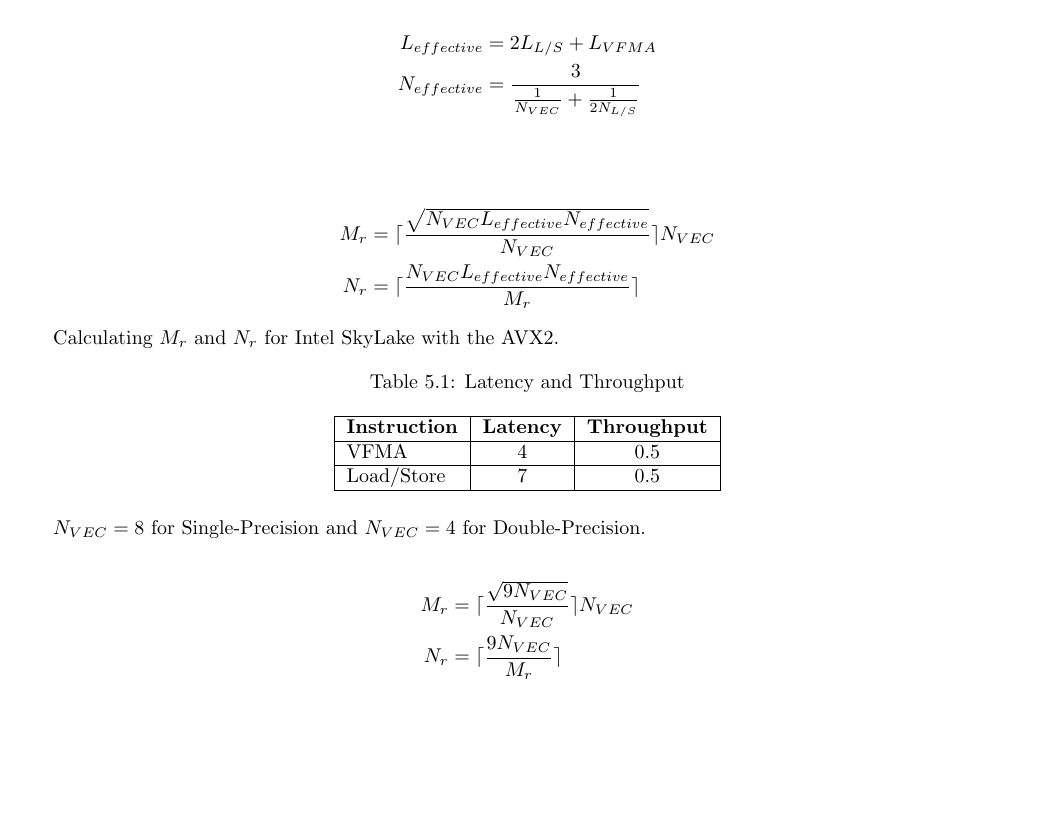
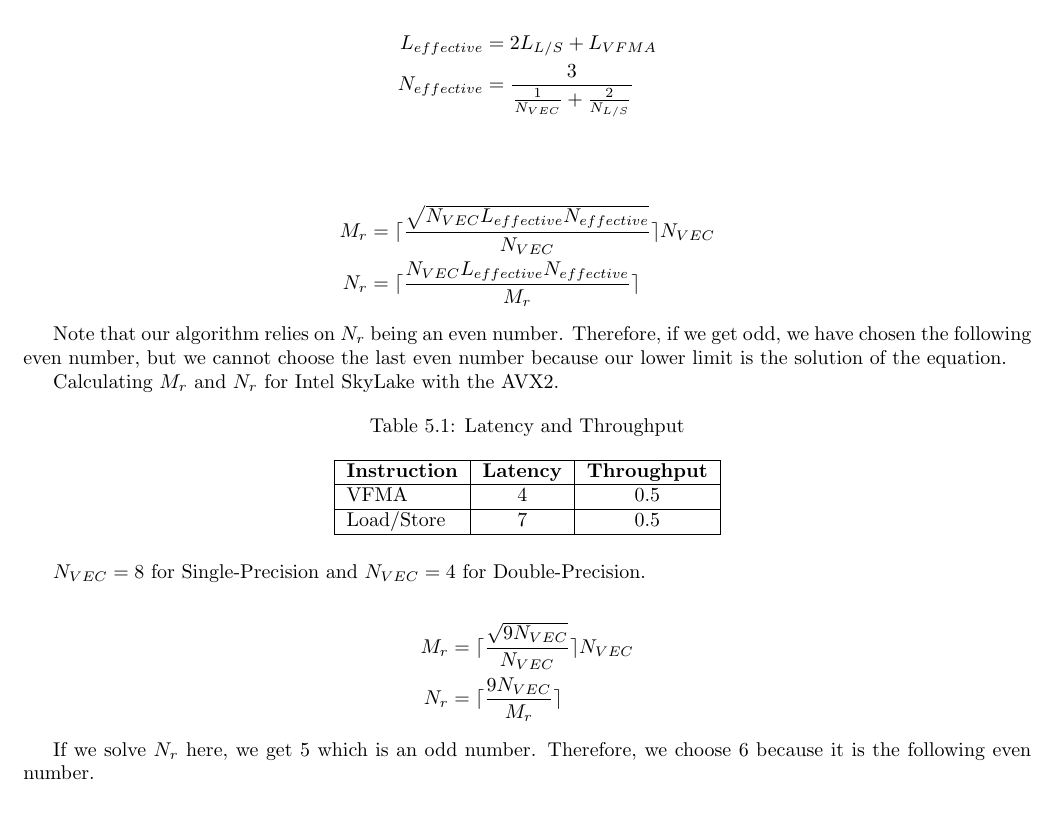
Before and after one commit to amitsingh19975/OpenMP-BLAS, a LaTeX thesis (doc/main.tex, which reads doc/matrix_times_matrix.tex): part of page 53 of 75, cut so that both start at the same text, the shorter picture padded with empty space. Compiled offline with pdfLaTeX.

Commit message:
fix effective latency

```diff
--- a/doc/matrix_times_matrix.tex
+++ b/doc/matrix_times_matrix.tex
@@ -248,7 +248,7 @@ and taking the harmonic mean gives the effective throughput.
 
 \begin{align*}
     L_{effective} &= 2L_{L/S} + L_{VFMA}\\
-    N_{effective} &= \frac{3}{ \frac{1}{N_{VEC}} + \frac{1}{2N_{L/S}} } \\
+    N_{effective} &= \frac{3}{ \frac{1}{N_{VEC}} + \frac{2}{N_{L/S}} } \\
 \end{align*}
 
 \begin{align*}
@@ -256,6 +256,10 @@ and taking the harmonic mean gives the effective throughput.
     N_r &= \lceil \frac{ N_{VEC} L_{effective} N_{effective} }{M_r} \rceil
 \end{align*}
 
+Note that our algorithm relies on $N_r$ being an even number.
+Therefore, if we get odd, we have chosen the following even number,
+but we cannot choose the last even number because our lower limit
+is the solution of the equation.
 
 Calculating $M_r$ and $N_r$ for Intel SkyLake with the AVX2.
 
@@ -279,6 +283,9 @@ $N_{VEC} = 8$ for Single-Precision and $N_{VEC} = 4$ for Double-Precision.
     M_r &= \lceil \frac{ \sqrt{9 N_{VEC}} }{N_{VEC}} \rceil N_{VEC} \\
     N_r &= \lceil \frac{ 9 N_{VEC} }{M_r} \rceil
 \end{align*}
+
+If we solve $N_r$ here, we get $5$ which is an odd number.
+Therefore, we choose $6$ because it is the following even number.
 
 \begin{table}[ht]
     \centering
```
Also changed, not shown: 1 other file.
